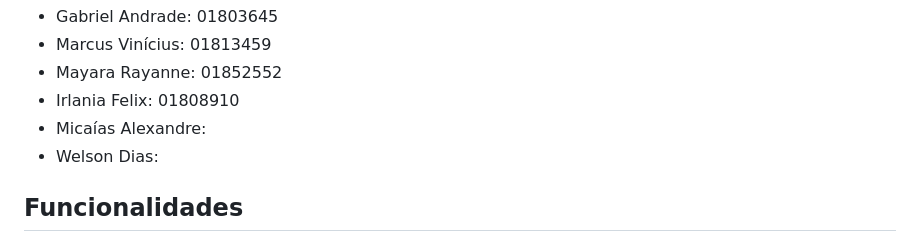
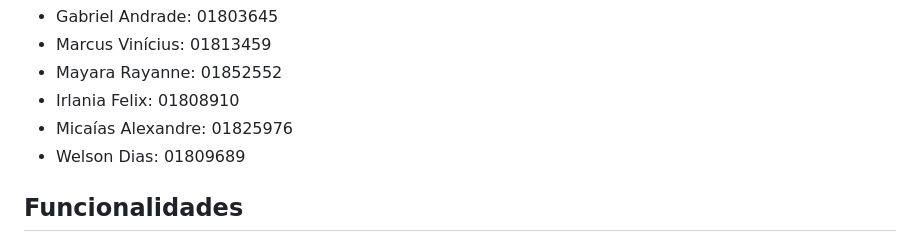
Before and after one commit to Gabriel456-lab/projeto_moveis, a Markdown page: README.md, the part around the change. Rendered like a GitHub page.

Commit message:
Atualizar o README.md

```diff
--- a/README.md
+++ b/README.md
@@ -12,8 +12,8 @@ Grupo:
 - Marcus Vinícius: 01813459
 - Mayara Rayanne: 01852552
 - Irlania Felix: 01808910
-- Micaías Alexandre:
-- Welson Dias:
+- Micaías Alexandre: 01825976
+- Welson Dias: 01809689
 
 ## Funcionalidades
 
```
